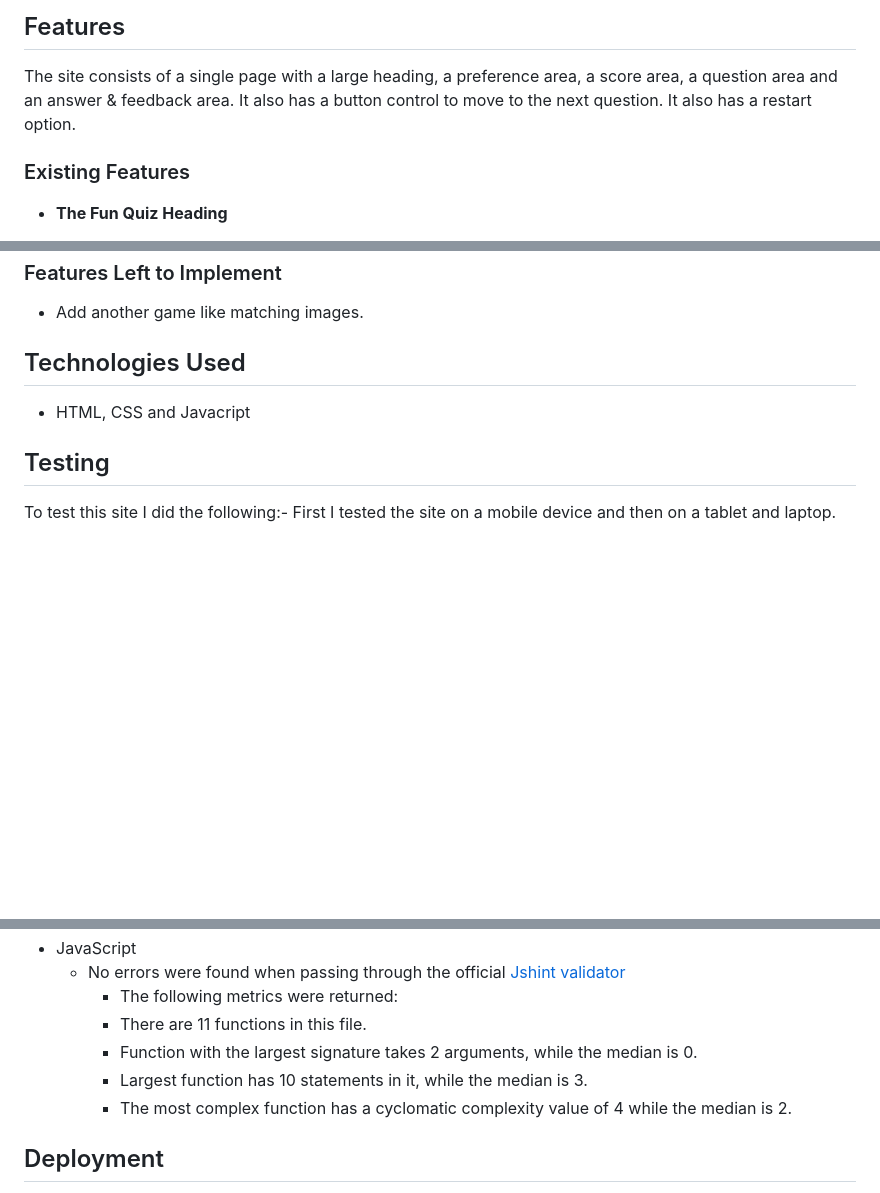
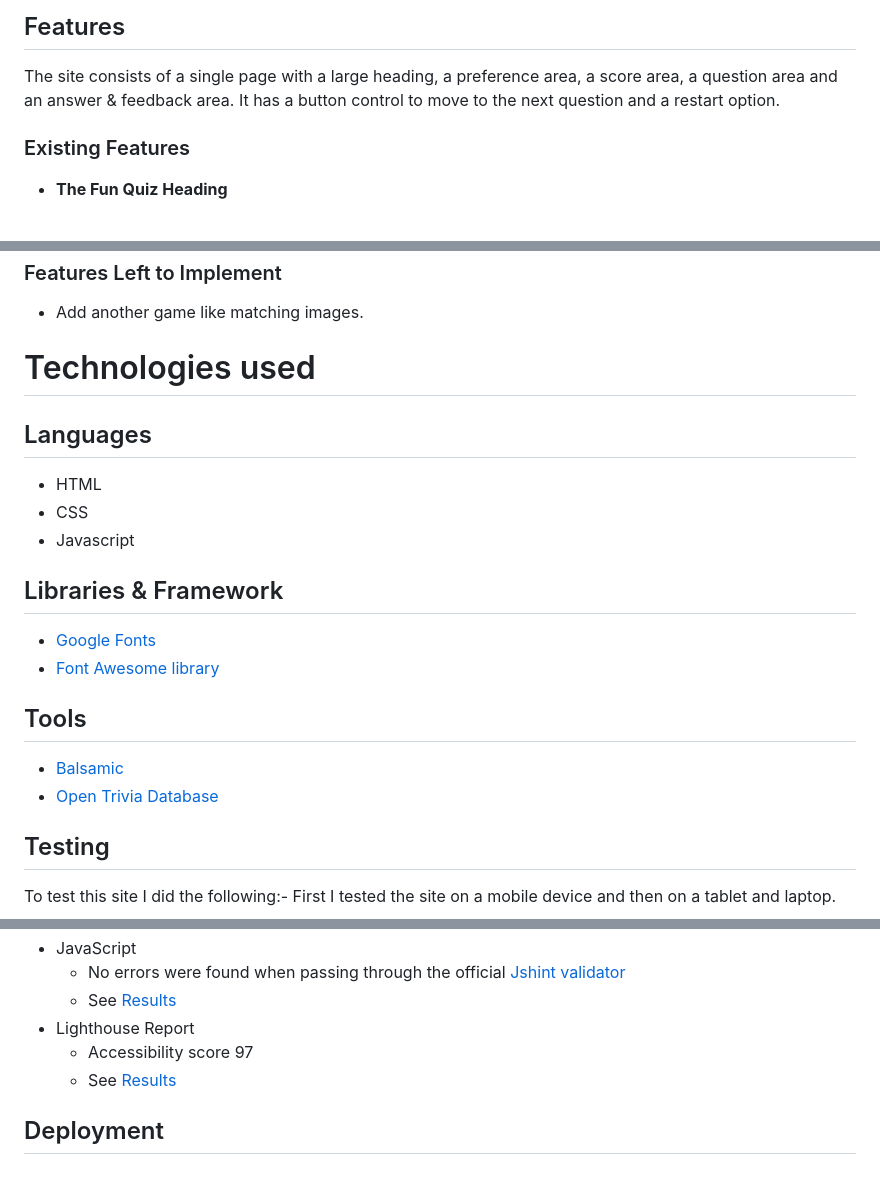
Before and after one commit to evelynfoy/fun-online-quiz-game, a Markdown page: README.md, 3 parts joined by grey strips. Rendered like a GitHub page; blank space fills up the shorter version.

Commit message:
Add technologies used and validator results to ReadMe

```diff
--- a/README.md
+++ b/README.md
@@ -22,7 +22,7 @@ The wireframes are below:
 ## Features
 
 The site consists of a single page with a large heading, a preference area,  a score area, a question area and an answer & feedback area.
-It also has a button control to move to the next question. It also has a restart option.
+It has a button control to move to the next question and a restart option.
 
 
 ### Existing Features
@@ -113,9 +113,21 @@ It also has a button control to move to the next question. It also has a restart
 
 - Add another game like matching images.
 
-## Technologies Used
+# Technologies used
 
-- HTML, CSS and Javacript
+## Languages
+* HTML
+* CSS
+* Javascript
+
+## Libraries & Framework
+* [Google Fonts](https://fonts.google.com/ "Google Fonts")
+* [Font Awesome library](https://fontawesome.com/ "Font Awesome")
+
+## Tools
+* [Balsamic](https://balsamiq.com/wireframes/ "Balsamic")
+* [Open Trivia Database](https://opentdb.com/ "Open Trivia Database")
+
 
 ## Testing
 
@@ -177,11 +191,9 @@ The button was disabled correctly preventing confusion.
 - JavaScript
     - No errors were found when passing through the official [Jshint validator](https://jshint.com/)
-      - The following metrics were returned:
-      - There are 11 functions in this file.
-      - Function with the largest signature takes 2 arguments, while the median is 0.
-      - Largest function has 10 statements in it, while the median is 3.
-      - The most complex function has a cyclomatic complexity value of 4 while the median is 2.
-
+    - See [Results](docs/images/jsHintResults.png)
+- Lighthouse Report
+    - Accessibility score 97
+    - See [Results](docs/images/LightHouseResults.png)
 
 ## Deployment
 
```
Also changed, not shown: other parts of README.md (+2 -0 lines), docs/images/LightHouseResults.png (added), docs/images/cssValidation.png (added), docs/images/htmlValidatorResult.png (added), docs/images/jsHintResults.png (added).
